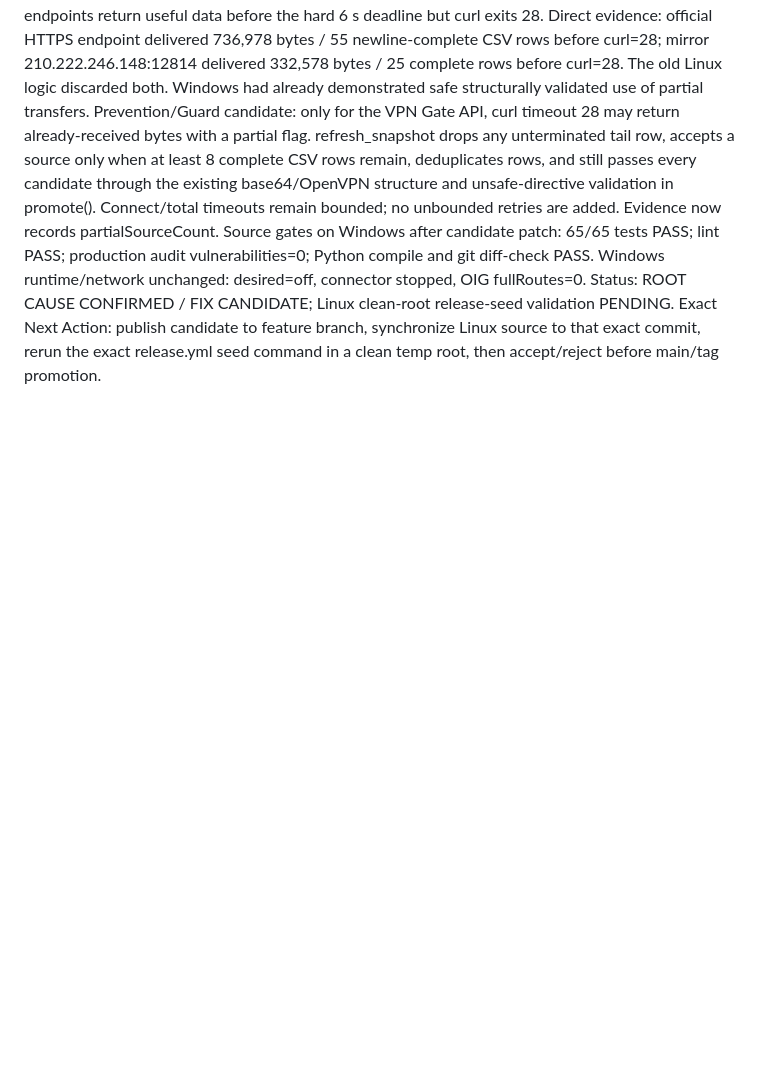
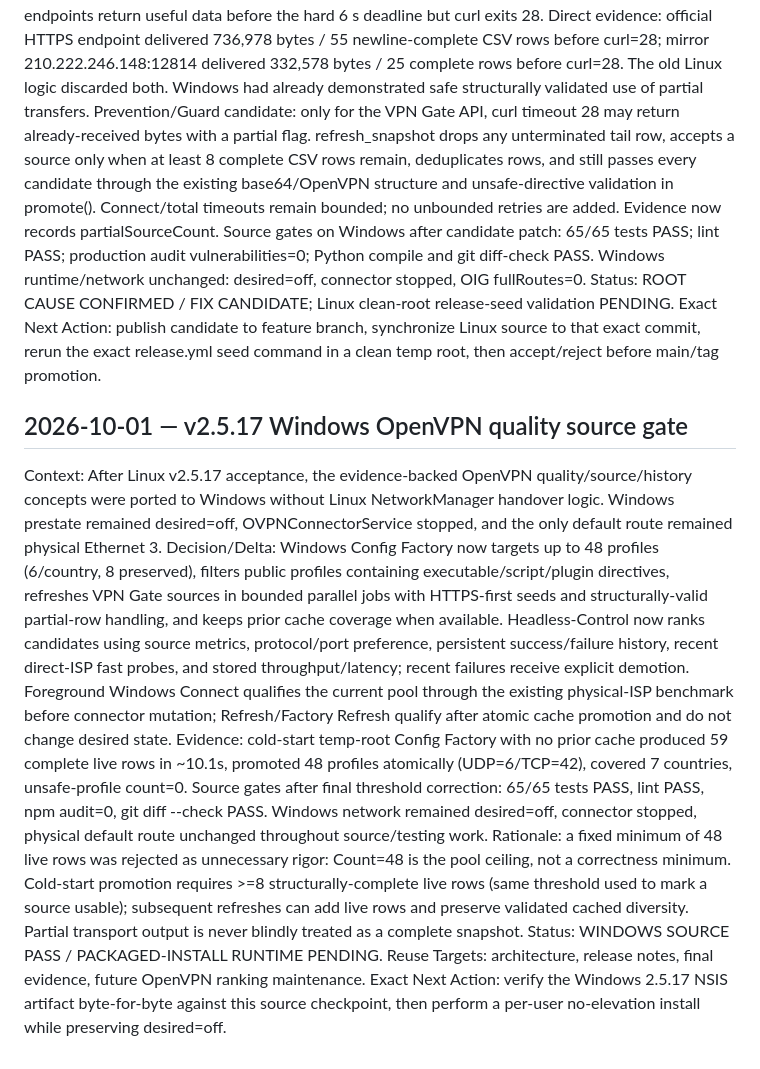
Before and after one commit to GOD13emad/OpenInternetGateway, a Markdown page: PROJECT_KNOWLEDGE.md, the part around the change. Drawn GitHub-style; blank space fills up the shorter version.

Commit message:
Improve Windows OpenVPN quality selection

```diff
--- a/PROJECT_KNOWLEDGE.md
+++ b/PROJECT_KNOWLEDGE.md
@@ -158,3 +158,12 @@ Prevention/Guard candidate: only for the VPN Gate API, curl timeout 28 may retur
 Source gates on Windows after candidate patch: 65/65 tests PASS; lint PASS; production audit vulnerabilities=0; Python compile and git diff-check PASS. Windows runtime/network unchanged: desired=off, connector stopped, OIG fullRoutes=0.
 Status: ROOT CAUSE CONFIRMED / FIX CANDIDATE; Linux clean-root release-seed validation PENDING.
 Exact Next Action: publish candidate to feature branch, synchronize Linux source to that exact commit, rerun the exact release.yml seed command in a clean temp root, then accept/reject before main/tag promotion.
+
+## 2026-10-01 — v2.5.17 Windows OpenVPN quality source gate
+Context: After Linux v2.5.17 acceptance, the evidence-backed OpenVPN quality/source/history concepts were ported to Windows without Linux NetworkManager handover logic. Windows prestate remained desired=off, OVPNConnectorService stopped, and the only default route remained physical Ethernet 3.
+Decision/Delta: Windows Config Factory now targets up to 48 profiles (6/country, 8 preserved), filters public profiles containing executable/script/plugin directives, refreshes VPN Gate sources in bounded parallel jobs with HTTPS-first seeds and structurally-valid partial-row handling, and keeps prior cache coverage when available. Headless-Control now ranks candidates using source metrics, protocol/port preference, persistent success/failure history, recent direct-ISP fast probes, and stored throughput/latency; recent failures receive explicit demotion. Foreground Windows Connect qualifies the current pool through the existing physical-ISP benchmark before connector mutation; Refresh/Factory Refresh qualify after atomic cache promotion and do not change desired state.
+Evidence: cold-start temp-root Config Factory with no prior cache produced 59 complete live rows in ~10.1s, promoted 48 profiles atomically (UDP=6/TCP=42), covered 7 countries, unsafe-profile count=0. Source gates after final threshold correction: 65/65 tests PASS, lint PASS, npm audit=0, git diff --check PASS. Windows network remained desired=off, connector stopped, physical default route unchanged throughout source/testing work.
+Rationale: a fixed minimum of 48 live rows was rejected as unnecessary rigor: Count=48 is the pool ceiling, not a correctness minimum. Cold-start promotion requires >=8 structurally-complete live rows (same threshold used to mark a source usable); subsequent refreshes can add live rows and preserve validated cached diversity. Partial transport output is never blindly treated as a complete snapshot.
+Status: WINDOWS SOURCE PASS / PACKAGED-INSTALL RUNTIME PENDING.
+Reuse Targets: architecture, release notes, final evidence, future OpenVPN ranking maintenance.
+Exact Next Action: verify the Windows 2.5.17 NSIS artifact byte-for-byte against this source checkpoint, then perform a per-user no-elevation install while preserving desired=off.
```
